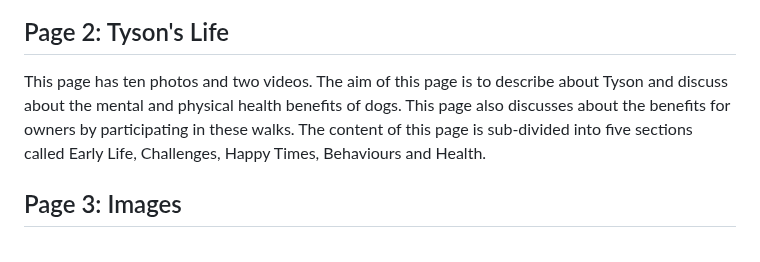
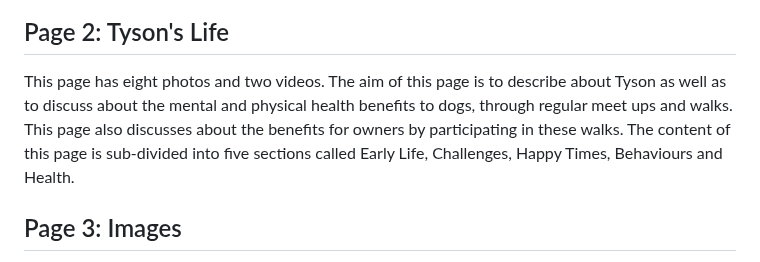
Before and after one commit to Ivane212/Walk-With-Tyson, a Markdown page: README.md, the part around the change. Drawn GitHub-style.

Commit message:
updated page 2: Tyson's life

```diff
--- a/README.md
+++ b/README.md
@@ -130,7 +130,7 @@ The footer consists of four social media icons placed in a row. When a user clic
 
 ## Page 2: Tyson's Life
 
-This page has ten photos and two videos. The aim of this page is to describe about Tyson and discuss about the mental and physical health benefits of dogs. This page also discusses about the benefits for owners by participating in these walks. The content of this page is sub-divided into five sections called Early Life, Challenges, Happy Times, Behaviours and Health.
+This page has eight photos and two videos. The aim of this page is to describe about Tyson as well as to discuss about the mental and physical health benefits to dogs, through regular meet ups and walks. This page also discusses about the benefits for owners by participating in these walks. The content of this page is sub-divided into five sections called Early Life, Challenges, Happy Times, Behaviours and Health.
 
 ## Page 3: Images
 
```
